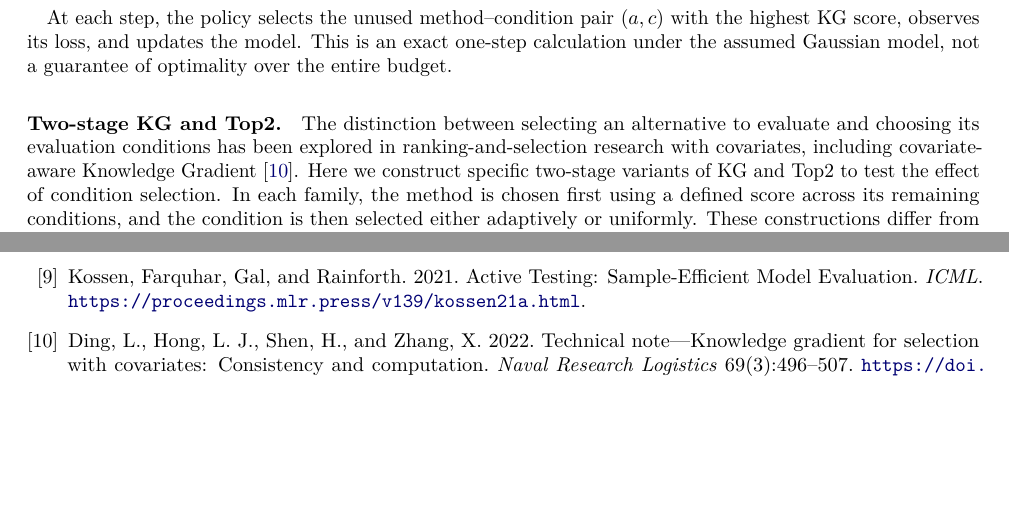
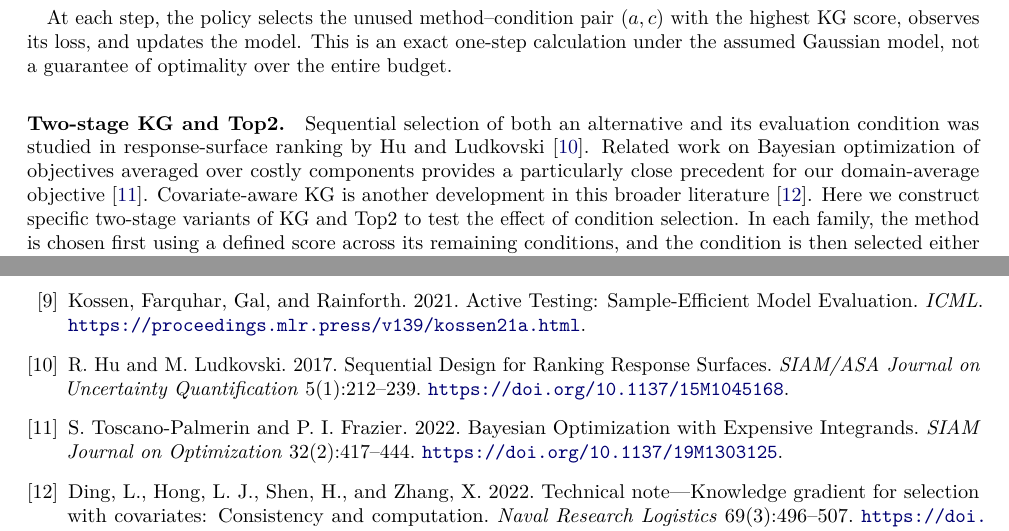
Before and after one commit to ildefons/praise-cao-sim, a LaTeX paper (first_science/b1/planb_validation/paper_systems/main.tex): two parts of pages 5 and 10 of 12, joined at a grey line, cut so that both start at the same text, the shorter picture padded with empty space. Compiled offline with pdfLaTeX.

Commit message:
Ground method-condition selection in earlier response-surface ranking and integrated-objective optimization

```diff
--- a/first_science/b1/planb_validation/paper_systems/main.tex
+++ b/first_science/b1/planb_validation/paper_systems/main.tex
@@ -22,7 +22,7 @@
 \author{Ildefons Magrans de Abril$^{1}$ \and Xavier Franch$^{1}$ \and Schahram Dustdar$^{2}$\\[6pt]
 \small $^{1}$Universitat Polit\`ecnica de Catalunya (UPC), Barcelona, Spain\\
 \small $^{2}$TU Wien, Vienna, Austria}
-\date{Working manuscript v0.51 --- 10 November 2026}
+\date{Working manuscript v0.52 --- 10 November 2026}
 
 \begin{document}
 \maketitle
@@ -193,7 +193,7 @@ The score estimates the expected benefit of one more evaluation for selecting th
 At each step, the policy selects the unused method--condition pair $(a,c)$ with the highest KG score, observes its loss, and updates the model. This is an exact one-step calculation under the assumed Gaussian model, not a guarantee of optimality over the entire budget.
 
 \paragraph{Two-stage KG and Top2.}
-The distinction between selecting an alternative to evaluate and choosing its evaluation conditions has been explored in ranking-and-selection research with covariates, including covariate-aware Knowledge Gradient \cite{ding2022}. Here we construct specific two-stage variants of KG and Top2 to test the effect of condition selection. In each family, the method is chosen first using a defined score across its remaining conditions, and the condition is then selected either adaptively or uniformly. These constructions differ from the original joint-action KG and Top2 rules above. To our knowledge, the specific combination of selecting a method using its average acquisition score across remaining conditions and then selecting its condition adaptively or uniformly has not been previously reported in this matched KG--Top2 comparison. Within each family, the adaptive and uniform variants use the same method-selection rule conditional on the observations collected so far.
+Sequential selection of both an alternative and its evaluation condition was studied in response-surface ranking by Hu and Ludkovski \cite{hu2017}. Related work on Bayesian optimization of objectives averaged over costly components provides a particularly close precedent for our domain-average objective \cite{toscano2022}. Covariate-aware KG is another development in this broader literature \cite{ding2022}. Here we construct specific two-stage variants of KG and Top2 to test the effect of condition selection. In each family, the method is chosen first using a defined score across its remaining conditions, and the condition is then selected either adaptively or uniformly. These constructions differ from the original joint-action KG and Top2 rules above. To our knowledge, the specific combination of selecting a method using its average acquisition score across remaining conditions and then selecting its condition adaptively or uniformly has not been previously reported in this matched KG--Top2 comparison. Within each family, the adaptive and uniform variants use the same method-selection rule conditional on the observations collected so far.
 
 \emph{Two-stage KG:} first choose a predictor maximizing the \emph{mean} $\operatorname{KG}(a,c)$ over its remaining conditions. The adaptive variant then chooses that predictor's maximum-KG unobserved condition; the uniform variant draws an unobserved condition uniformly.
 
@@ -356,6 +356,8 @@ The detailed evidence, complete per-budget numerical appendix, and matched condi
 \bibitem{guerron2026} Guerron et al. 2026. Building and validating deep learning models for forecasting the quality of cloud services. \emph{Automated Software Engineering}. \url{https://doi.org/10.1007/s10515-026-00630-z}.
 \bibitem{hara2024} Hara et al. 2024. Active model selection: A variance minimization approach. \emph{Machine Learning}. \url{https://doi.org/10.1007/s10994-024-06603-1}.
 \bibitem{kossen2021} Kossen, Farquhar, Gal, and Rainforth. 2021. Active Testing: Sample-Efficient Model Evaluation. \emph{ICML}. \url{https://proceedings.mlr.press/v139/kossen21a.html}.
+\bibitem{hu2017} R. Hu and M. Ludkovski. 2017. Sequential Design for Ranking Response Surfaces. \emph{SIAM/ASA Journal on Uncertainty Quantification} 5(1):212--239. \url{https://doi.org/10.1137/15M1045168}.
+\bibitem{toscano2022} S. Toscano-Palmerin and P. I. Frazier. 2022. Bayesian Optimization with Expensive Integrands. \emph{SIAM Journal on Optimization} 32(2):417--444. \url{https://doi.org/10.1137/19M1303125}.
 \bibitem{ding2022} Ding, L., Hong, L. J., Shen, H., and Zhang, X. 2022. Technical note---Knowledge gradient for selection with covariates: Consistency and computation. \emph{Naval Research Logistics} 69(3):496--507. \url{https://doi.org/10.1002/nav.22028}.
 \bibitem{frazier2008} Frazier, Powell, and Dayanik. 2008. A Knowledge-Gradient Policy for Sequential Information Collection. \emph{SIAM Journal on Control and Optimization}. \url{https://doi.org/10.1137/070693424}.
 \bibitem{russo2016} Russo. 2016. Simple Bayesian Algorithms for Best Arm Identification. \emph{COLT}. \url{https://proceedings.mlr.press/v49/russo16.html}.
```
Also changed, not shown: first_science/b1/planb_validation/paper_systems/main.tex (2 more changed lines).
